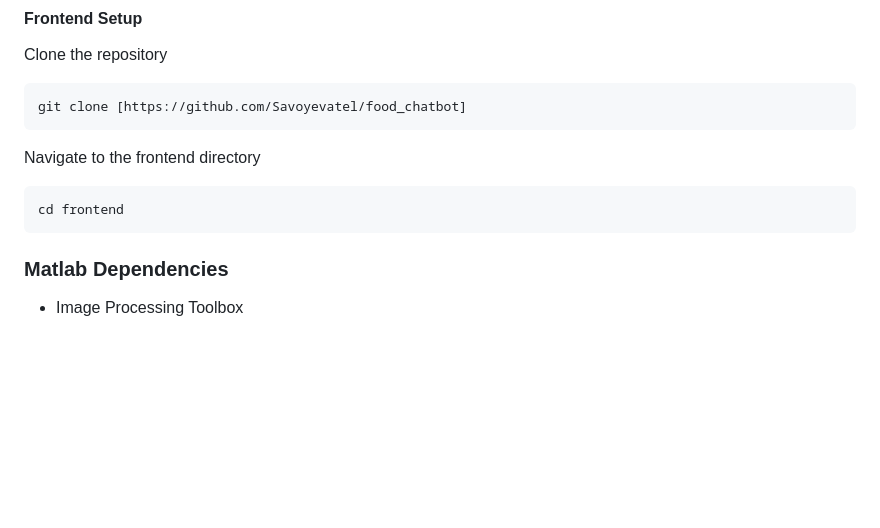
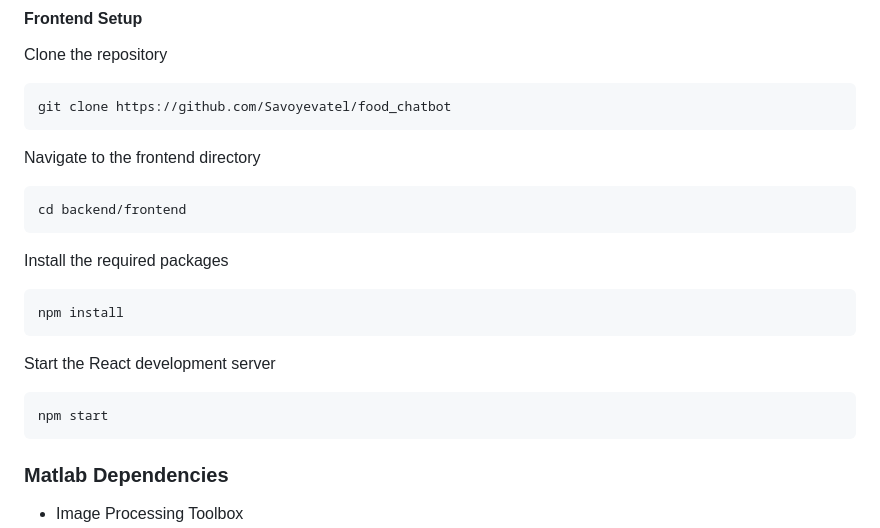
Before and after one commit to Savoyevatel/food_chatbot, a Markdown page: README.md, the part around the change. Drawn GitHub-style; blank space fills up the shorter version.

````diff
--- a/README.md
+++ b/README.md
@@ -26,15 +26,24 @@ The backend, built with Django, handles all the server-side operations, includin
 
 Clone the repository
 ```
-git clone [https://github.com/Savoyevatel/food_chatbot]
+git clone https://github.com/Savoyevatel/food_chatbot
 ```
 
 Navigate to the frontend directory
 
 ```
-cd frontend
+cd backend/frontend
 ```
 
+Install the required packages
+```
+npm install
+```
+
+Start the React development server
+```
+npm start
+```
 ### Matlab Dependencies
 * Image Processing Toolbox
 * MATLAB Support for MinGW-w64 C/C++ Compiler
````
